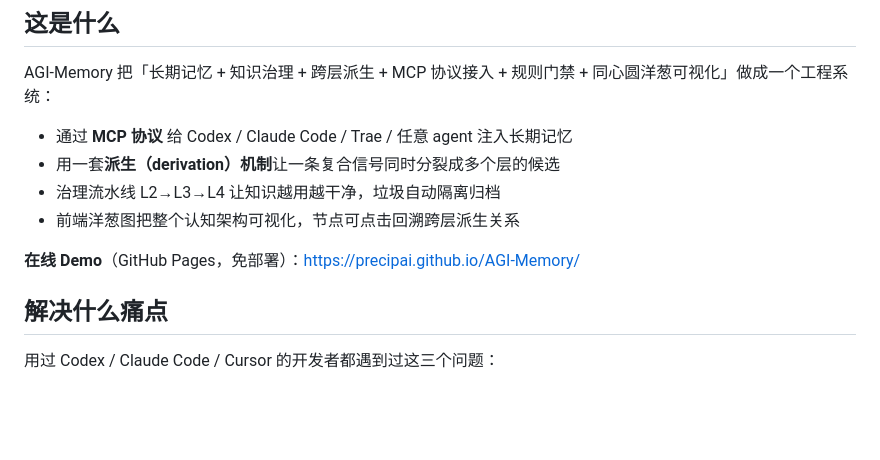
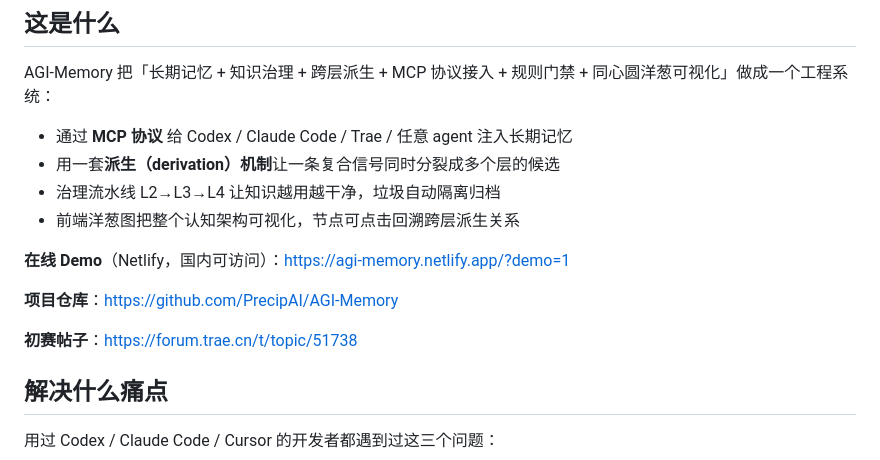
Before and after one commit to PrecipAI/AGI-Memory, a Markdown page: README.md, the part around one of its changes. GitHub-like rendering; blank space fills up the shorter version.

Commit message:
docs: 更新 README demo 链接为 Netlify + 新增宣传文案 PROMO.md

```diff
--- a/README.md
+++ b/README.md
@@ -16,7 +17,11 @@ AGI-Memory 把「长期记忆 + 知识治理 + 跨层派生 + MCP 协议接入 +
 - 治理流水线 L2→L3→L4 让知识越用越干净，垃圾自动隔离归档
 - 前端洋葱图把整个认知架构可视化，节点可点击回溯跨层派生关系
 
-**在线 Demo**（GitHub Pages，免部署）：<https://precipai.github.io/AGI-Memory/>
+**在线 Demo**（Netlify，国内可访问）：<https://agi-memory.netlify.app/?demo=1>
+
+**项目仓库**：<https://github.com/PrecipAI/AGI-Memory>
+
+**初赛帖子**：<https://forum.trae.cn/t/topic/51738>
 
 ## 解决什么痛点
 
```
Also changed, not shown: other parts of README.md (+2 -1 lines), PROMO.md (added, +128 -0 lines).
